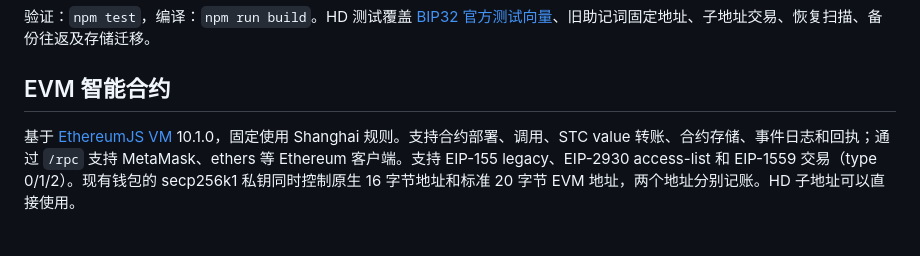
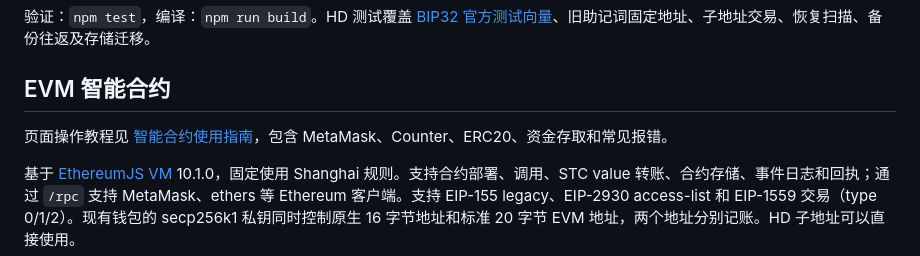
Before and after one commit to Frank-Star-fn/starcoin, a Markdown page: README.md, the part around the change. Drawn GitHub-style; blank space fills up the shorter version.

```diff
--- a/README.md
+++ b/README.md
@@ -73,6 +73,8 @@ HD 功能沿用此 demo 的后端生成、派生和交易签名方式：助记
 
 ## EVM 智能合约
 
+页面操作教程见 [智能合约使用指南](docs/smart-contract-guide.md)，包含 MetaMask、Counter、ERC20、资金存取和常见报错。
+
 基于 [EthereumJS VM](https://github.com/ethereumjs/ethereumjs-monorepo/tree/master/packages/vm) 10.1.0，固定使用 Shanghai 规则。支持合约部署、调用、STC value 转账、合约存储、事件日志和回执；通过 `/rpc` 支持 MetaMask、ethers 等 Ethereum 客户端。支持 EIP-155 legacy、EIP-2930 access-list 和 EIP-1559 交易（type 0/1/2）。现有钱包的 secp256k1 私钥同时控制原生 16 字节地址和标准 20 字节 EVM 地址，两个地址分别记账。HD 子地址可以直接使用。
 
 ### 首次升级已有网络
```
Also changed, not shown: docs/smart-contract-guide.md (added, +292 -0 lines).
